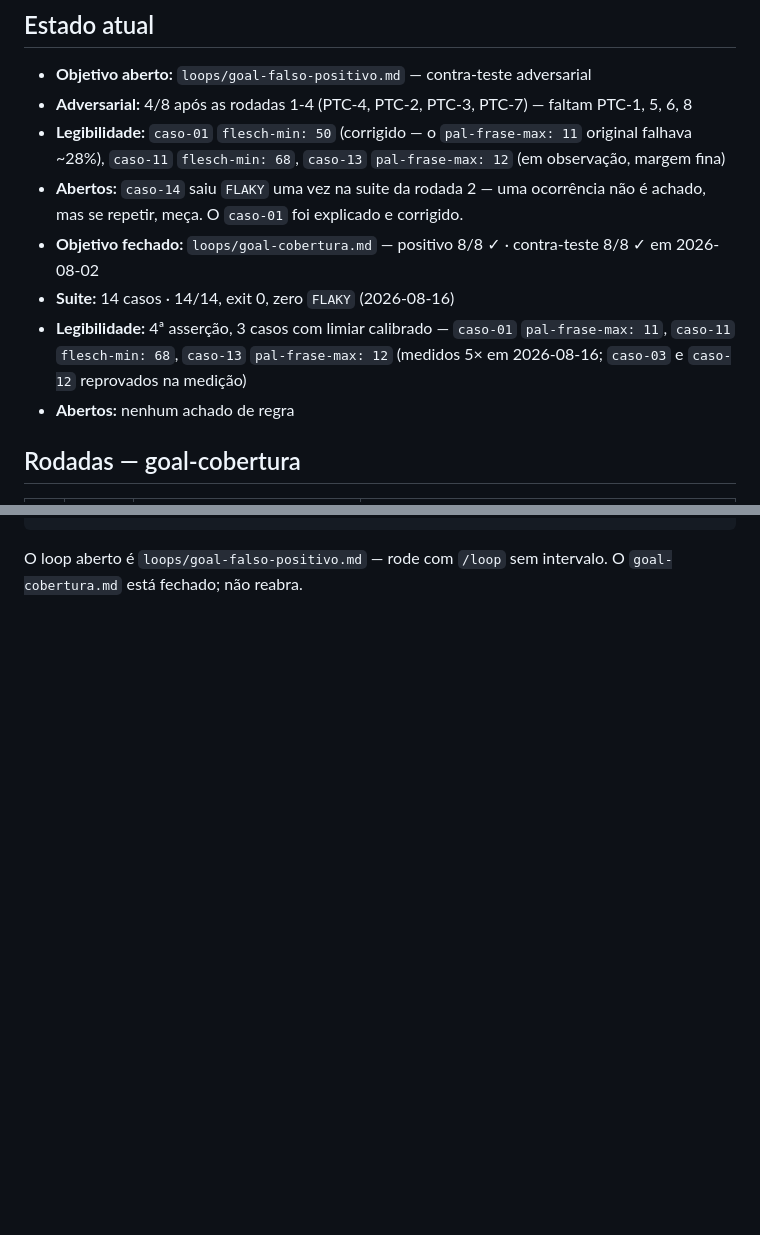
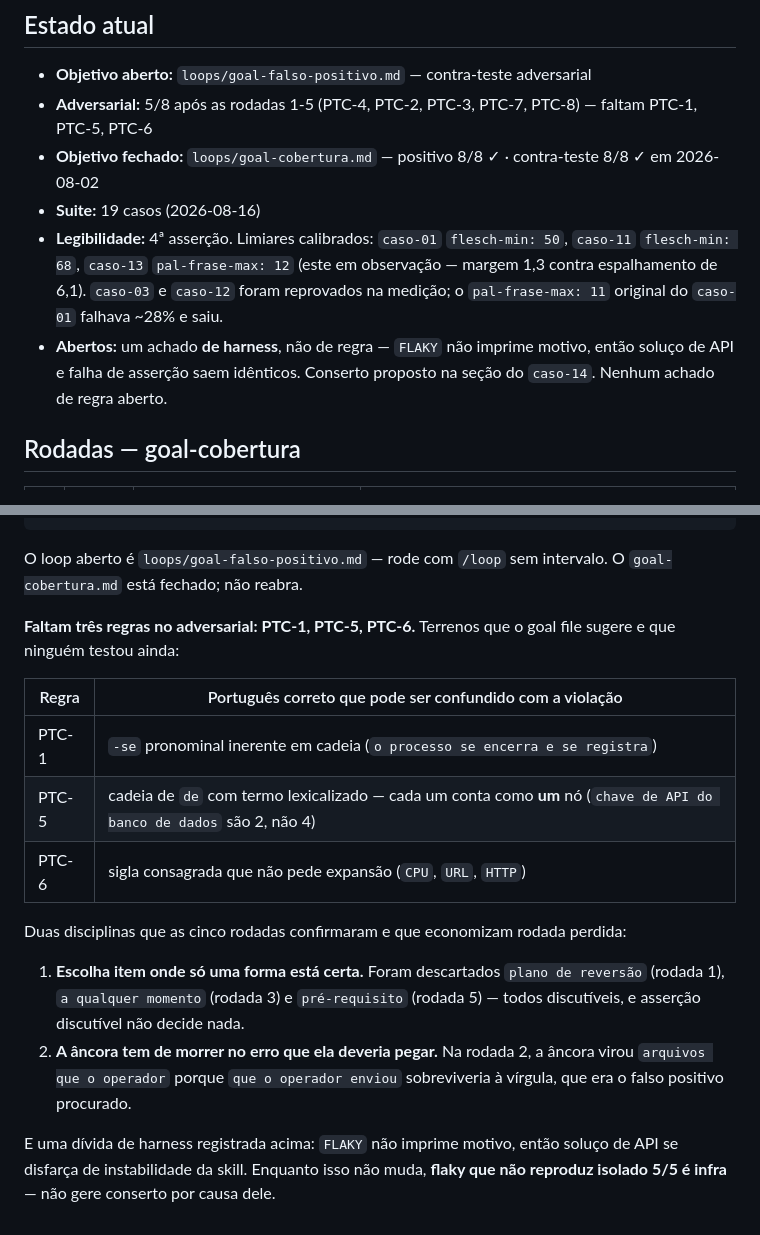
Before and after one commit to kayquer/portugues-tecnico-controlado, a Markdown page: loops/loop-state.md, 2 parts joined by grey strips. Rendered like a GitHub page; blank space fills up the shorter version.

```diff
--- a/loops/loop-state.md
+++ b/loops/loop-state.md
@@ -6,19 +6,17 @@ começar a próxima. As seções estão em ordem cronológica; a última é a at
 ## Estado atual
 
 - **Objetivo aberto:** `loops/goal-falso-positivo.md` — contra-teste adversarial
-- **Adversarial:** 4/8 após as rodadas 1-4 (PTC-4, PTC-2, PTC-3, PTC-7) — faltam PTC-1, 5, 6, 8
-- **Legibilidade:** `caso-01` `flesch-min: 50` (corrigido — o `pal-frase-max: 11`
-  original falhava ~28%), `caso-11` `flesch-min: 68`, `caso-13` `pal-frase-max: 12`
-  (em observação, margem fina)
-- **Abertos:** `caso-14` saiu `FLAKY` uma vez na suite da rodada 2 — uma
-  ocorrência não é achado, mas se repetir, meça. O `caso-01` foi explicado e
-  corrigido.
+- **Adversarial:** 5/8 após as rodadas 1-5 (PTC-4, PTC-2, PTC-3, PTC-7, PTC-8) —
+  faltam PTC-1, PTC-5, PTC-6
 - **Objetivo fechado:** `loops/goal-cobertura.md` — positivo 8/8 ✓ · contra-teste 8/8 ✓ em 2026-08-02
-- **Suite:** 14 casos · 14/14, exit 0, zero `FLAKY` (2026-08-16)
-- **Legibilidade:** 4ª asserção, 3 casos com limiar calibrado — `caso-01`
-  `pal-frase-max: 11`, `caso-11` `flesch-min: 68`, `caso-13` `pal-frase-max: 12`
-  (medidos 5× em 2026-08-16; `caso-03` e `caso-12` reprovados na medição)
-- **Abertos:** nenhum achado de regra
+- **Suite:** 19 casos (2026-08-16)
+- **Legibilidade:** 4ª asserção. Limiares calibrados: `caso-01` `flesch-min: 50`,
+  `caso-11` `flesch-min: 68`, `caso-13` `pal-frase-max: 12` (este em observação —
+  margem 1,3 contra espalhamento de 6,1). `caso-03` e `caso-12` foram reprovados
+  na medição; o `pal-frase-max: 11` original do `caso-01` falhava ~28% e saiu.
+- **Abertos:** um achado **de harness**, não de regra — `FLAKY` não imprime motivo,
+  então soluço de API e falha de asserção saem idênticos. Conserto proposto na
+  seção do `caso-14`. Nenhum achado de regra aberto.
 
 ## Rodadas — goal-cobertura
 
@@ -656,3 +727,26 @@ python3 tests/test_runner.py               # checks do runner (grátis)
 
 O loop aberto é `loops/goal-falso-positivo.md` — rode com `/loop` sem intervalo.
 O `goal-cobertura.md` está fechado; não reabra.
+
+**Faltam três regras no adversarial: PTC-1, PTC-5, PTC-6.** Terrenos que o goal
+file sugere e que ninguém testou ainda:
+
+| Regra | Português correto que pode ser confundido com a violação |
+|---|---|
+| PTC-1 | `-se` pronominal inerente em cadeia (`o processo se encerra e se registra`) |
+| PTC-5 | cadeia de `de` com termo lexicalizado — cada um conta como **um** nó (`chave de API do banco de dados` são 2, não 4) |
+| PTC-6 | sigla consagrada que não pede expansão (`CPU`, `URL`, `HTTP`) |
+
+Duas disciplinas que as cinco rodadas confirmaram e que economizam rodada perdida:
+
+1. **Escolha item onde só uma forma está certa.** Foram descartados
+   `plano de reversão` (rodada 1), `a qualquer momento` (rodada 3) e
+   `pré-requisito` (rodada 5) — todos discutíveis, e asserção discutível não
+   decide nada.
+2. **A âncora tem de morrer no erro que ela deveria pegar.** Na rodada 2, a
+   âncora virou `arquivos que o operador` porque `que o operador enviou`
+   sobreviveria à vírgula, que era o falso positivo procurado.
+
+E uma dívida de harness registrada acima: `FLAKY` não imprime motivo, então
+soluço de API se disfarça de instabilidade da skill. Enquanto isso não muda,
+**flaky que não reproduz isolado 5/5 é infra** — não gere conserto por causa dele.
```
Also changed, not shown: other parts of loops/loop-state.md (+77 -4 lines), 1 other file.
